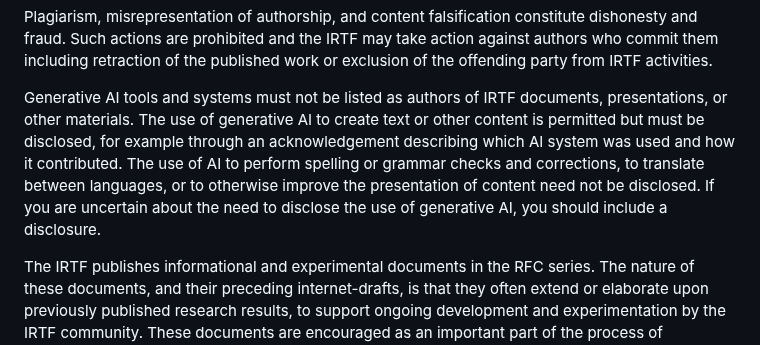
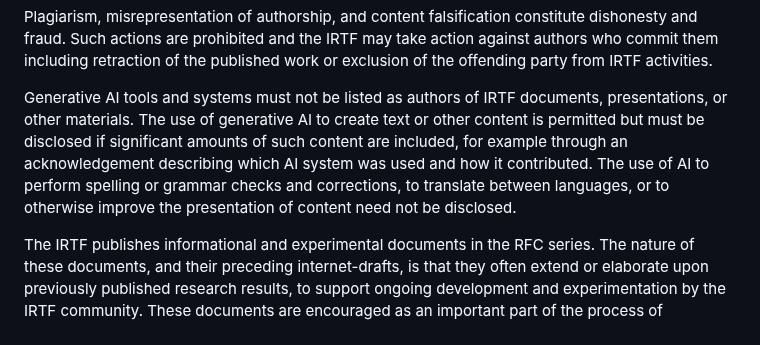
Before and after one commit to irtf-chair/code-of-coduct, a Markdown page: draft-perkins-irtf-code-of-conduct.md, the part around the change. Rendered like a GitHub page.

Commit message:
Rephrase discussion of use of generative AI, based on feedback from the IRSG

```diff
--- a/draft-perkins-irtf-code-of-conduct.md
+++ b/draft-perkins-irtf-code-of-conduct.md
@@ -219,13 +219,12 @@ party from IRTF activities.
 
 Generative AI tools and systems must not be listed as authors of IRTF
 documents, presentations, or other materials. The use of generative AI
-to create text or other content is permitted but must be disclosed, for
+to create text or other content is permitted but must be disclosed if
+significant amounts of such content are included, for
 example through an acknowledgement describing which AI system was used and
 how it contributed.  The use of AI to perform spelling or grammar checks
 and corrections, to translate between languages, or to otherwise improve
-the presentation of content need not be disclosed. If you are uncertain
-about the need to disclose the use of generative AI, you should include
-a disclosure.
+the presentation of content need not be disclosed.
 
 The IRTF publishes informational and experimental documents in the RFC
 series. The nature of these documents, and their preceding internet-drafts,
```
